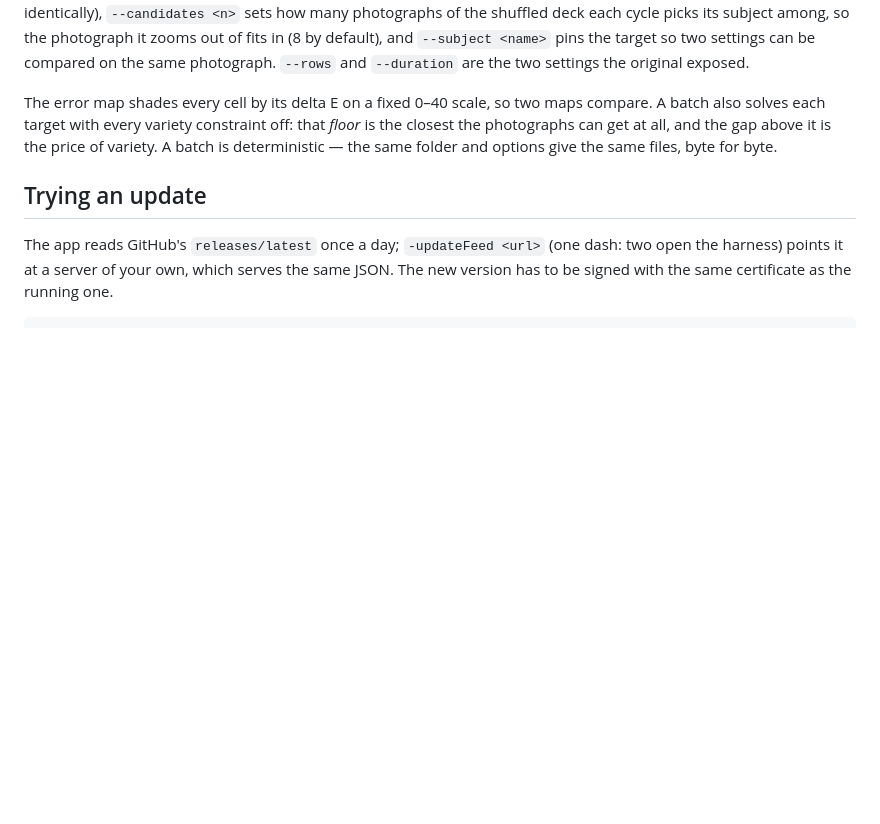
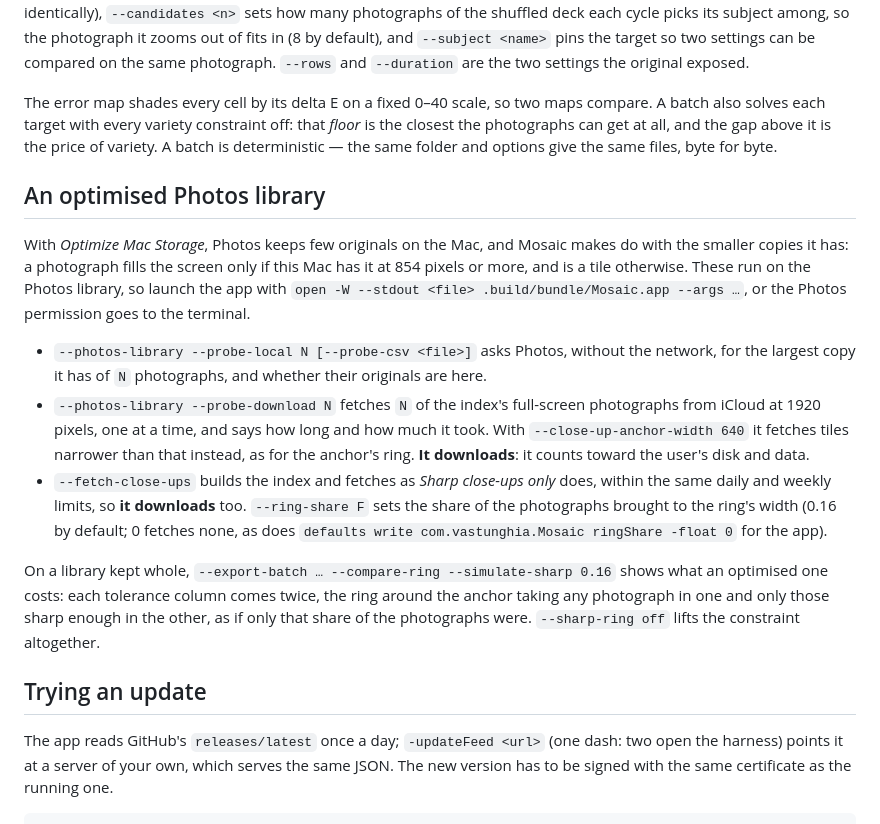
Before and after one commit to vastunghia/mosaic-screensaver-revived, a Markdown page: docs/DEVELOPING.md, the part around the change. Drawn GitHub-style; blank space fills up the shorter version.

Commit message:
Say what Mosaic downloads from iCloud, and how to try it
The README says what an optimised library gets and what Mosaic downloads
only if allowed; DEVELOPING lists the flags that probe and fetch, and the
specimens of the anchor's ring.

Co-Authored-By: Claude Opus 5.5 <noreply@anthropic.com>
Claude-Session: https://claude.ai/code/session_01YGaZ6EgJNno7iwwCBXSDia

```diff
--- a/docs/DEVELOPING.md
+++ b/docs/DEVELOPING.md
@@ -82,6 +82,30 @@ A batch also solves each target with every variety constraint off: that *floor*
 closest the photographs can get at all, and the gap above it is the price of variety. A
 batch is deterministic — the same folder and options give the same files, byte for byte.
 
+## An optimised Photos library
+
+With *Optimize Mac Storage*, Photos keeps few originals on the Mac, and Mosaic makes do
+with the smaller copies it has: a photograph fills the screen only if this Mac has it at
+854 pixels or more, and is a tile otherwise. These run on the Photos library, so launch
+the app with `open -W --stdout <file> .build/bundle/Mosaic.app --args …`, or the Photos
+permission goes to the terminal.
+
+- `--photos-library --probe-local N [--probe-csv <file>]` asks Photos, without the network,
+  for the largest copy it has of `N` photographs, and whether their originals are here.
+- `--photos-library --probe-download N` fetches `N` of the index's full-screen photographs
+  from iCloud at 1920 pixels, one at a time, and says how long and how much it took. With
+  `--close-up-anchor-width 640` it fetches tiles narrower than that instead, as for the
+  anchor's ring. **It downloads**: it counts toward the user's disk and data.
+- `--fetch-close-ups` builds the index and fetches as *Sharp close-ups only* does, within
+  the same daily and weekly limits, so **it downloads** too. `--ring-share F` sets the share
+  of the photographs brought to the ring's width (0.16 by default; 0 fetches none, as does
+  `defaults write com.vastunghia.Mosaic ringShare -float 0` for the app).
+
+On a library kept whole, `--export-batch … --compare-ring --simulate-sharp 0.16` shows what
+an optimised one costs: each tolerance column comes twice, the ring around the anchor taking
+any photograph in one and only those sharp enough in the other, as if only that share of
+the photographs were. `--sharp-ring off` lifts the constraint altogether.
+
 ## Trying an update
 
 The app reads GitHub's `releases/latest` once a day; `-updateFeed <url>` (one dash: two
```
Also changed, not shown: README.md (+6 -0 lines).
